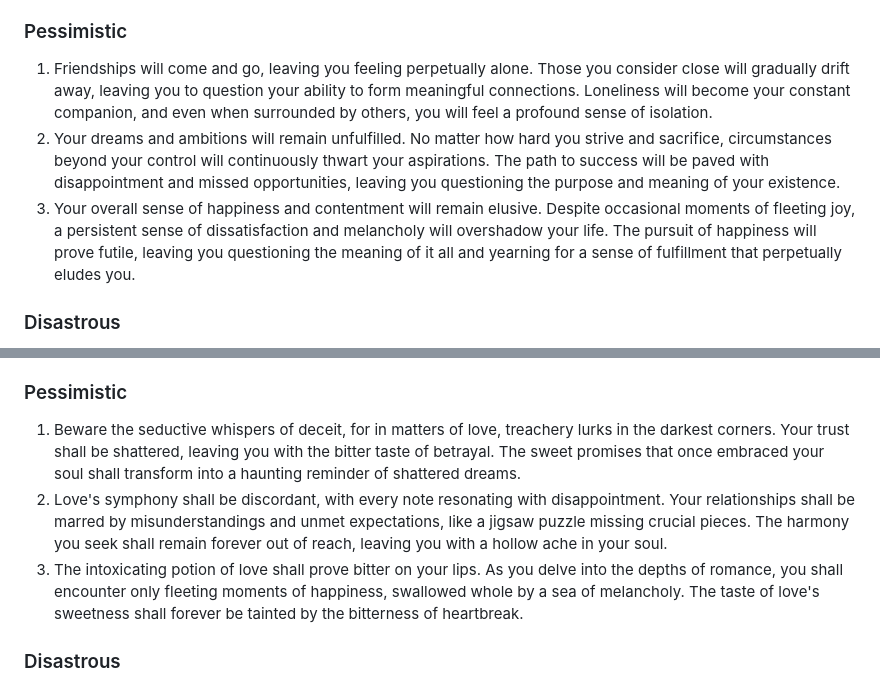
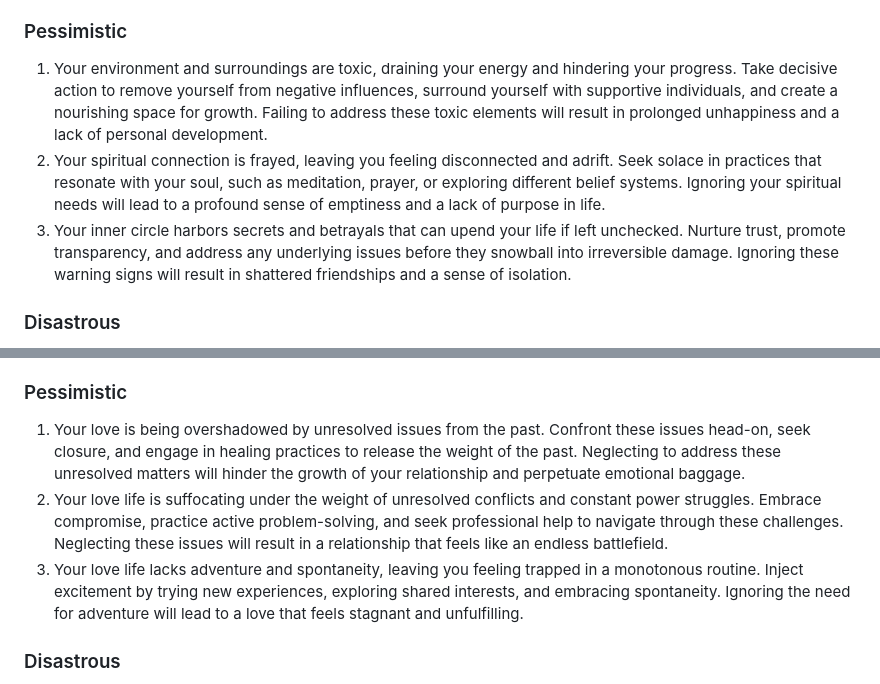
Before and after one commit to pandawarlord/cse110-sp23-group4, a Markdown page: source/fortune-telling/responses.md, 2 parts joined by grey strips. Rendered like a GitHub page.

Commit message:
redid pessimistic responses

```diff
--- a/source/fortune-telling/responses.md
+++ b/source/fortune-telling/responses.md
@@ -42,9 +42,9 @@ Jump to section: [Education](#education) | [Life](#life) | [Love](#love)
 2. In the pursuit of your personal goals, you may encounter obstacles that test your patience and determination. Remember that setbacks are a normal part of any journey, and they provide valuable opportunities for growth and resilience. Stay focused on your aspirations, adapt your strategies if needed, and keep a positive mindset. With perseverance, you will eventually overcome these challenges and achieve your desired outcome.
 3. Your physical and mental well-being should be prioritized in the upcoming months. Take time to assess your lifestyle and make necessary adjustments to support a healthier and more balanced life. Cultivate self-care practices that nurture your body and mind, such as regular exercise, mindful activities, and adequate rest. Remember that small, consistent steps towards wellness can yield long-lasting benefits.
 ### Pessimistic
-1. Friendships will come and go, leaving you feeling perpetually alone. Those you consider close will gradually drift away, leaving you to question your ability to form meaningful connections. Loneliness will become your constant companion, and even when surrounded by others, you will feel a profound sense of isolation.
-2. Your dreams and ambitions will remain unfulfilled. No matter how hard you strive and sacrifice, circumstances beyond your control will continuously thwart your aspirations. The path to success will be paved with disappointment and missed opportunities, leaving you questioning the purpose and meaning of your existence.
-3. Your overall sense of happiness and contentment will remain elusive. Despite occasional moments of fleeting joy, a persistent sense of dissatisfaction and melancholy will overshadow your life. The pursuit of happiness will prove futile, leaving you questioning the meaning of it all and yearning for a sense of fulfillment that perpetually eludes you.
+1. Your environment and surroundings are toxic, draining your energy and hindering your progress. Take decisive action to remove yourself from negative influences, surround yourself with supportive individuals, and create a nourishing space for growth. Failing to address these toxic elements will result in prolonged unhappiness and a lack of personal development.
+2. Your spiritual connection is frayed, leaving you feeling disconnected and adrift. Seek solace in practices that resonate with your soul, such as meditation, prayer, or exploring different belief systems. Ignoring your spiritual needs will lead to a profound sense of emptiness and a lack of purpose in life.
+3. Your inner circle harbors secrets and betrayals that can upend your life if left unchecked. Nurture trust, promote transparency, and address any underlying issues before they snowball into irreversible damage. Ignoring these warning signs will result in shattered friendships and a sense of isolation.
 ### Disastrous
 1. In the coming months, you will embark on a journey filled with excitement and anticipation. However, be warned, for this path will lead you to a disastrous outcome. Your venture will encounter unexpected hurdles and setbacks, derailing your progress and leaving you in a state of despair. Brace yourself for the storm ahead, as it will test your resilience like never before.
 2. Friendship, the pillar of support and joy in our lives, is about to crumble under the weight of betrayal. A close friend whom you have trusted implicitly will reveal their true colors, blindsiding you with their deceit and causing irreparable damage to your bond. The shock and heartbreak of this betrayal will leave you questioning your judgment and struggling to rebuild your trust in others.
@@ -69,9 +69,9 @@ Jump to section: [Education](#education) | [Life](#life) | [Love](#love)
 2. Love is not a destination but a journey. Enjoy the process of discovering yourself and others along the way. Embrace the uncertainty, as it can lead to beautiful surprises and unexpected connections that may enrich your life in ways you never anticipated.
 3. Balance is key in matters of the heart. Nurture your relationships with care and affection, but remember to maintain a healthy sense of self. Find harmony between your personal aspirations and your commitments to your loved ones, ensuring that neither side is overshadowed.
 ### Pessimistic
-1. Beware the seductive whispers of deceit, for in matters of love, treachery lurks in the darkest corners. Your trust shall be shattered, leaving you with the bitter taste of betrayal. The sweet promises that once embraced your soul shall transform into a haunting reminder of shattered dreams.
-2. Love's symphony shall be discordant, with every note resonating with disappointment. Your relationships shall be marred by misunderstandings and unmet expectations, like a jigsaw puzzle missing crucial pieces. The harmony you seek shall remain forever out of reach, leaving you with a hollow ache in your soul.
-3. The intoxicating potion of love shall prove bitter on your lips. As you delve into the depths of romance, you shall encounter only fleeting moments of happiness, swallowed whole by a sea of melancholy. The taste of love's sweetness shall forever be tainted by the bitterness of heartbreak.
+1. Your love is being overshadowed by unresolved issues from the past. Confront these issues head-on, seek closure, and engage in healing practices to release the weight of the past. Neglecting to address these unresolved matters will hinder the growth of your relationship and perpetuate emotional baggage.
+2. Your love life is suffocating under the weight of unresolved conflicts and constant power struggles. Embrace compromise, practice active problem-solving, and seek professional help to navigate through these challenges. Neglecting these issues will result in a relationship that feels like an endless battlefield.
+3. Your love life lacks adventure and spontaneity, leaving you feeling trapped in a monotonous routine. Inject excitement by trying new experiences, exploring shared interests, and embracing spontaneity. Ignoring the need for adventure will lead to a love that feels stagnant and unfulfilling.
 ### Disastrous
 1. Love's sweet melody shall turn sour as miscommunication becomes your constant companion. Your words shall be twisted and misunderstood, leading to endless arguments and bitterness. The harmony you once cherished will dissipate, leaving a cacophony of despair in its wake.
 2. The sands of time shall erode the foundation of your love, revealing irreconcilable differences that cannot be ignored. Your paths diverge, and despite your yearning for unity, you shall part ways, each carrying a heart heavy with unfulfilled dreams.
```
